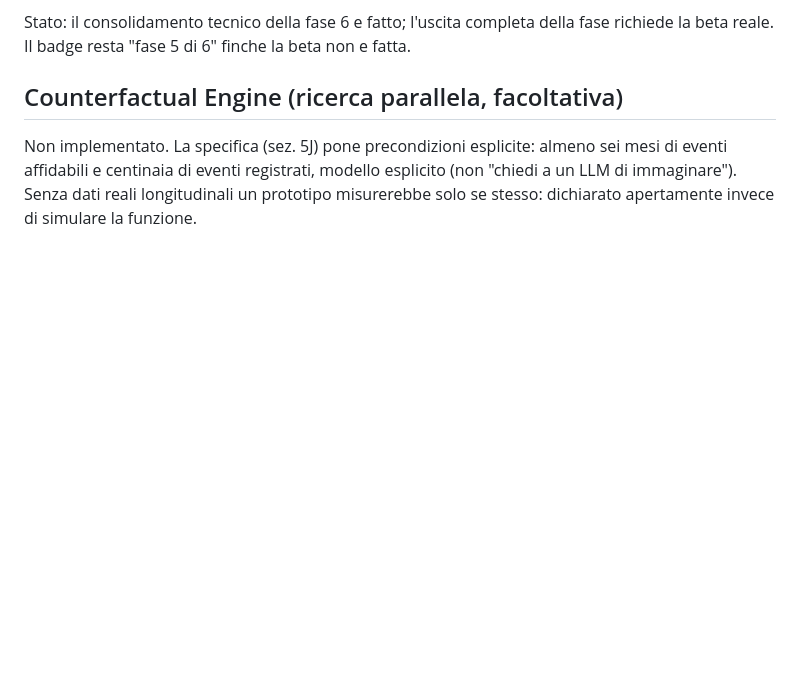
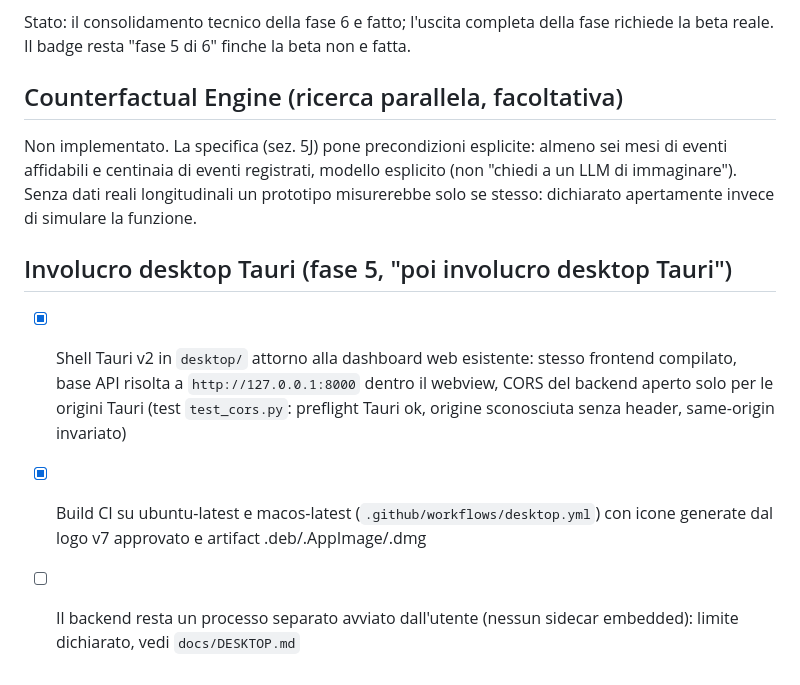
Before and after one commit to federicotaar/atlas, a Markdown page: docs/ROADMAP-STATUS.md, the part around the change. Drawn GitHub-style; blank space fills up the shorter version.

```diff
--- a/docs/ROADMAP-STATUS.md
+++ b/docs/ROADMAP-STATUS.md
@@ -144,3 +144,16 @@ almeno sei mesi di eventi affidabili e centinaia di eventi registrati,
 modello esplicito (non "chiedi a un LLM di immaginare"). Senza dati reali
 longitudinali un prototipo misurerebbe solo se stesso: dichiarato apertamente
 invece di simulare la funzione.
+
+## Involucro desktop Tauri (fase 5, "poi involucro desktop Tauri")
+
+- [x] Shell Tauri v2 in `desktop/` attorno alla dashboard web esistente:
+  stesso frontend compilato, base API risolta a `http://127.0.0.1:8000`
+  dentro il webview, CORS del backend aperto solo per le origini Tauri
+  (test `test_cors.py`: preflight Tauri ok, origine sconosciuta senza
+  header, same-origin invariato)
+- [x] Build CI su ubuntu-latest e macos-latest
+  (`.github/workflows/desktop.yml`) con icone generate dal logo v7
+  approvato e artifact .deb/.AppImage/.dmg
+- [ ] Il backend resta un processo separato avviato dall'utente
+  (nessun sidecar embedded): limite dichiarato, vedi `docs/DESKTOP.md`
```
Also changed, not shown: README.md (+1 -0 lines), docs/DESKTOP.md (added, +42 -0 lines), desktop/app-icon.png (added), 13 other files.
